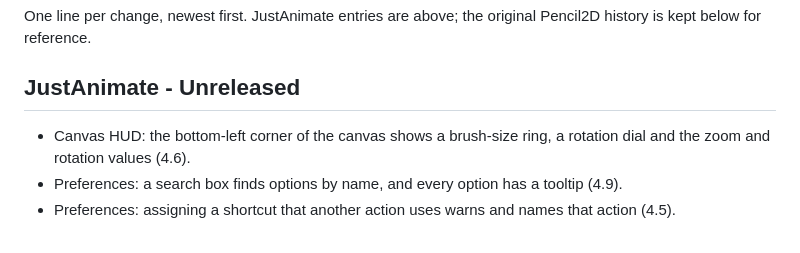
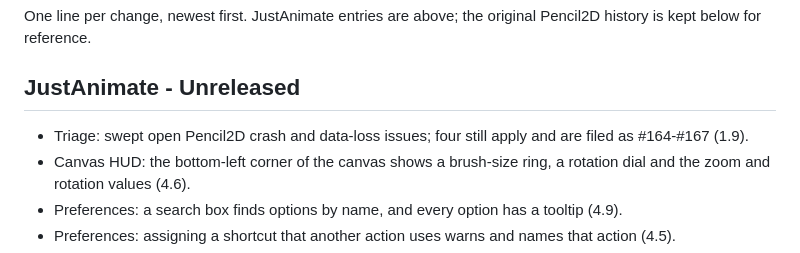
Before and after one commit to MakiNoAtorie/JustAnimate, a Markdown page: ChangeLog.md, the part around the change. Drawn GitHub-style.

Commit message:
ChangeLog: upstream Pencil2D crash and data-loss sweep
Fixes #119

Co-Authored-By: Claude Sonnet 5.5 <noreply@anthropic.com>

```diff
--- a/ChangeLog.md
+++ b/ChangeLog.md
@@ -5,6 +5,7 @@ the original Pencil2D history is kept below for reference.
 
 ## JustAnimate - Unreleased
 
+- Triage: swept open Pencil2D crash and data-loss issues; four still apply and are filed as #164-#167 (1.9).
 - Canvas HUD: the bottom-left corner of the canvas shows a brush-size ring, a rotation dial and the zoom and rotation values (4.6).
 - Preferences: a search box finds options by name, and every option has a tooltip (4.9).
 - Preferences: assigning a shortcut that another action uses warns and names that action (4.5).
```
